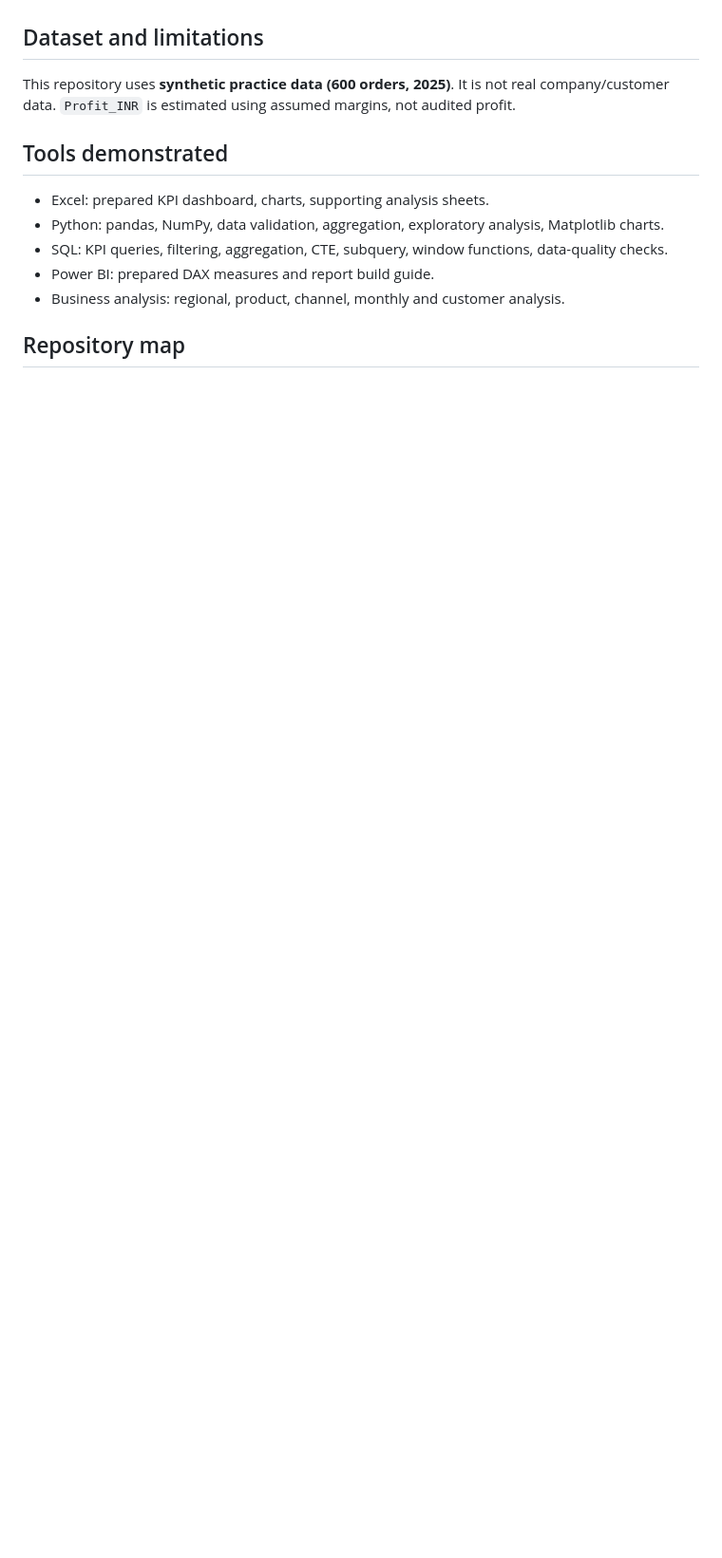
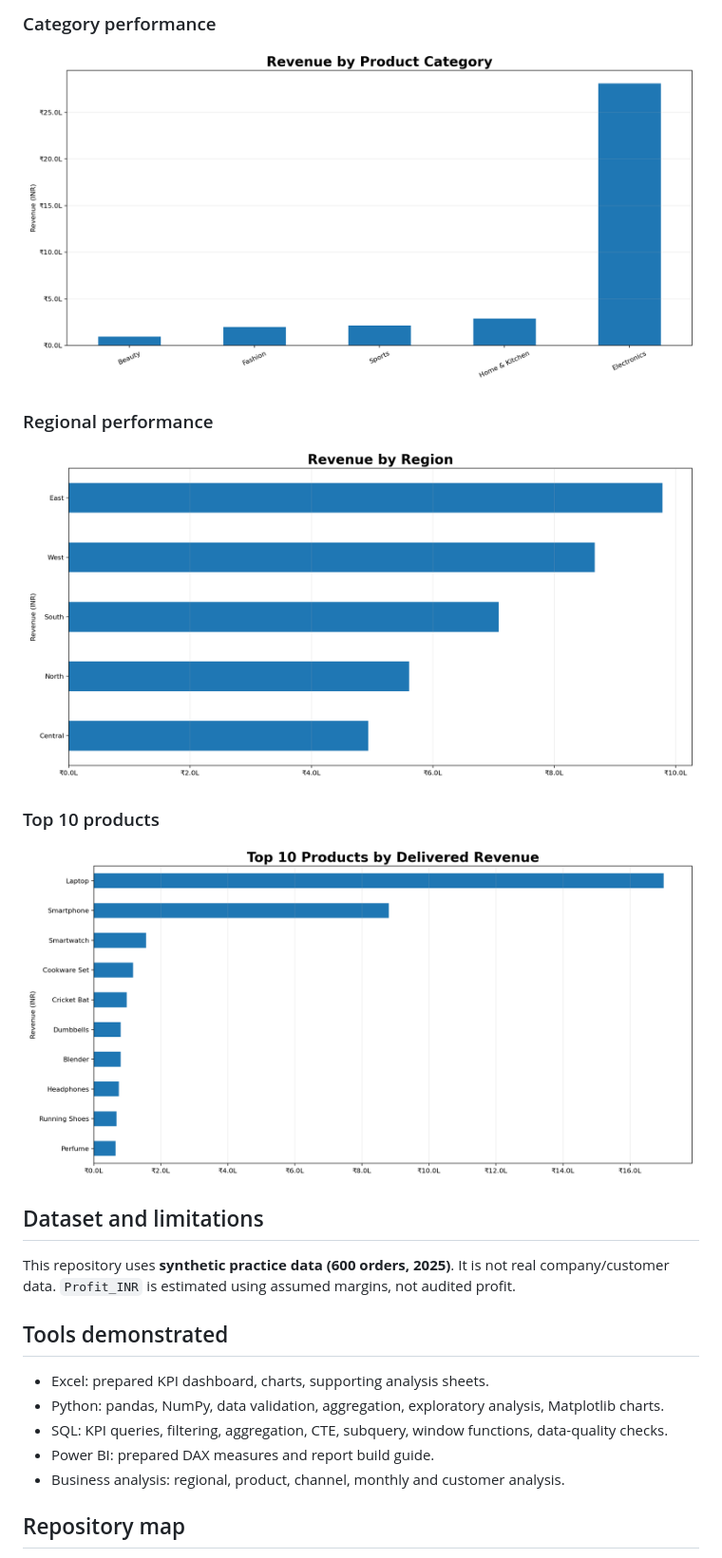
Before and after one commit to Abhishek120405/Ecommerce-Sales-Customer-Analytics-, a Markdown page: README.md, the part around one of its changes. Shown at 95% size. GitHub-like rendering; pictures changed too: screenshots/04_category_performance.png (added), screenshots/05_regional_performance.png (added), screenshots/06_top_products.png (added); blank space fills up the shorter version.

```diff
--- a/README.md
+++ b/README.md
@@ -4,3 +19,12 @@ End-to-end Data Analyst portfolio project using Excel, SQL, Python, Jupyter Note
+### Category performance
+![Revenue by category](screenshots/04_category_performance.png)
+
+### Regional performance
+![Revenue by region](screenshots/05_regional_performance.png)
+
+### Top 10 products
+![Top 10 products by delivered revenue](screenshots/06_top_products.png)
+
 
 ## Dataset and limitations
 This repository uses **synthetic practice data (600 orders, 2025)**. It is not real company/customer data. `Profit_INR` is estimated using assumed margins, not audited profit.
```
Also changed, not shown: other parts of README.md (+51 -1 lines), docs/FINAL_AUDIT_REPORT.md (added, +35 -0 lines), docs/QA_Checklist.md (added, +22 -0 lines), screenshots/LinkedIn_Post_Draft.md (added, +17 -0 lines), screenshots/README.md (added, +14 -0 lines), screenshots/01_dashboard_overview.png (added), screenshots/02_daily_sales_trend.png (added), screenshots/03_weekday_sales.png (added), 7 other files.
